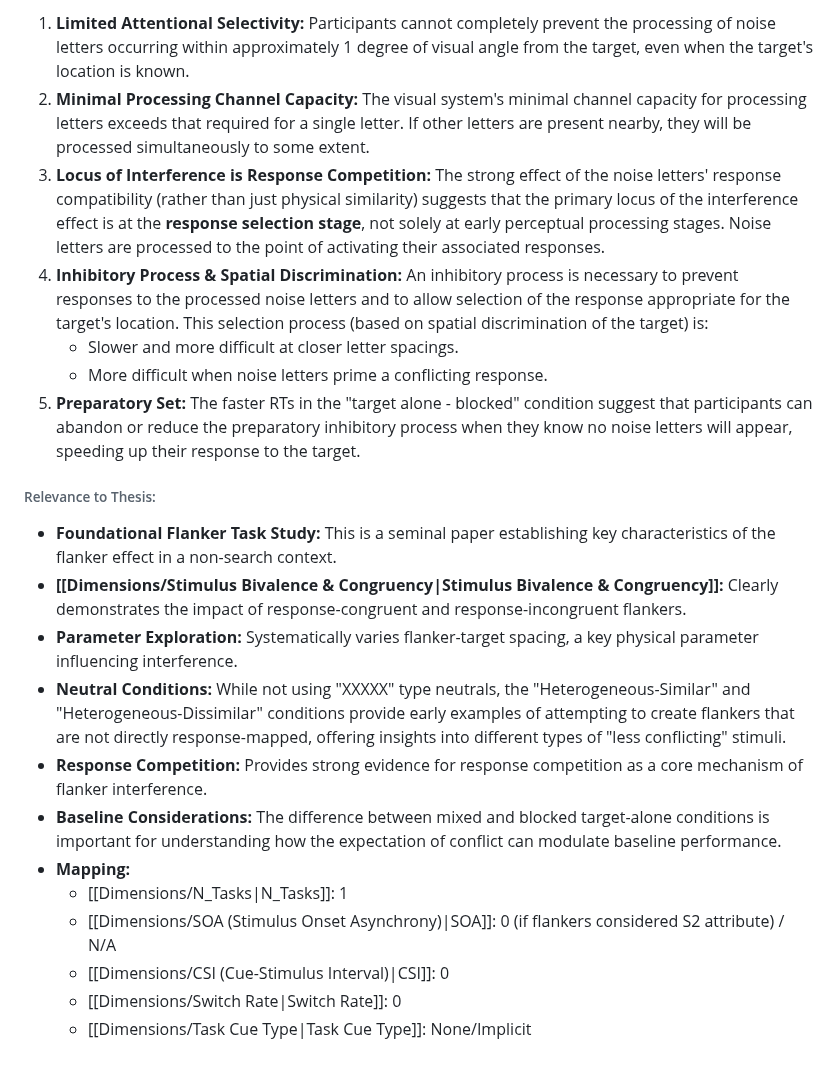
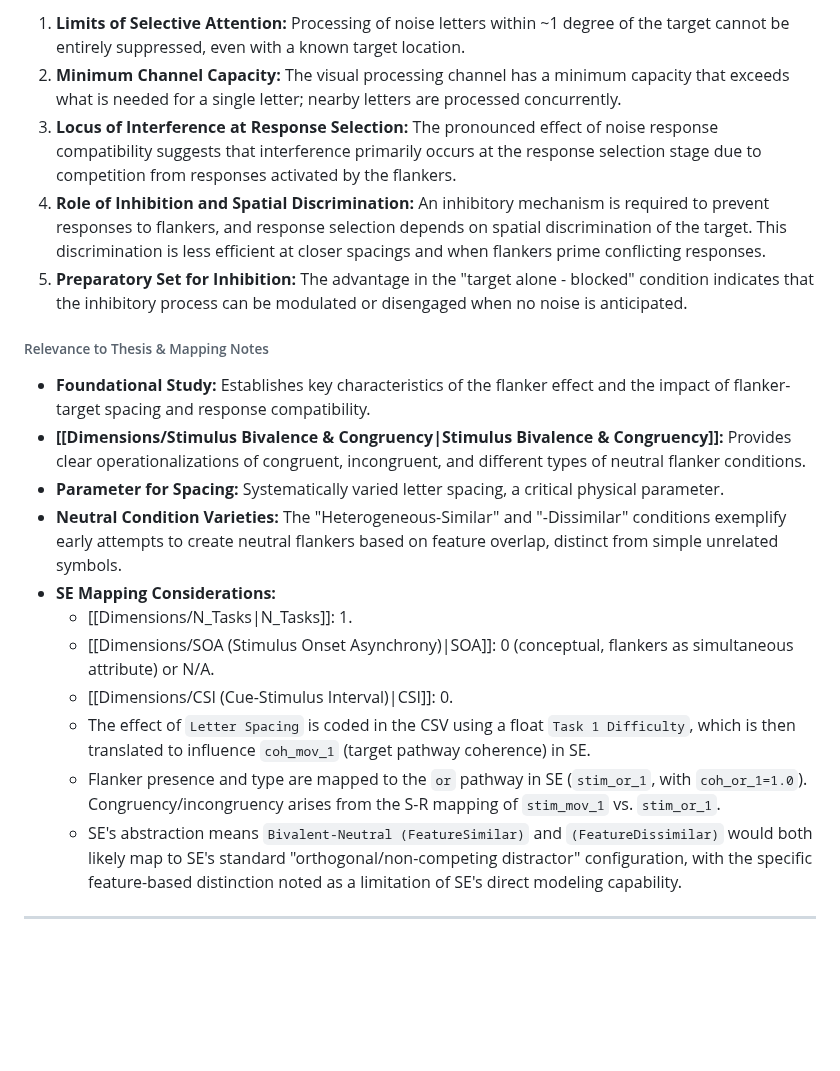
Before and after one commit to syntactic/Cognitive-Control-Paradigm-Integration, a Markdown page: obsidian_vault/Papers/Eriksen & Eriksen (1974).md, the part around one of its changes. Rendered like a GitHub page; blank space fills up the shorter version.

```diff
--- a/obsidian_vault/Papers/Eriksen & Eriksen (1974).md
+++ b/obsidian_vault/Papers/Eriksen & Eriksen (1974).md
@@ -49,23 +44,22 @@ To investigate the effect of flanking "noise" letters on the reaction time (RT)
 
-1.  **Limited Attentional Selectivity:** Participants cannot completely prevent the processing of noise letters occurring within approximately 1 degree of visual angle from the target, even when the target's location is known.
-2.  **Minimal Processing Channel Capacity:** The visual system's minimal channel capacity for processing letters exceeds that required for a single letter. If other letters are present nearby, they will be processed simultaneously to some extent.
-3.  **Locus of Interference is Response Competition:** The strong effect of the noise letters' response compatibility (rather than just physical similarity) suggests that the primary locus of the interference effect is at the **response selection stage**, not solely at early perceptual processing stages. Noise letters are processed to the point of activating their associated responses.
-4.  **Inhibitory Process & Spatial Discrimination:** An inhibitory process is necessary to prevent responses to the processed noise letters and to allow selection of the response appropriate for the target's location. This selection process (based on spatial discrimination of the target) is:
-    *   Slower and more difficult at closer letter spacings.
-    *   More difficult when noise letters prime a conflicting response.
-5.  **Preparatory Set:** The faster RTs in the "target alone - blocked" condition suggest that participants can abandon or reduce the preparatory inhibitory process when they know no noise letters will appear, speeding up their response to the target.
+1.  **Limits of Selective Attention:** Processing of noise letters within ~1 degree of the target cannot be entirely suppressed, even with a known target location.
+2.  **Minimum Channel Capacity:** The visual processing channel has a minimum capacity that exceeds what is needed for a single letter; nearby letters are processed concurrently.
+3.  **Locus of Interference at Response Selection:** The pronounced effect of noise response compatibility suggests that interference primarily occurs at the response selection stage due to competition from responses activated by the flankers.
+4.  **Role of Inhibition and Spatial Discrimination:** An inhibitory mechanism is required to prevent responses to flankers, and response selection depends on spatial discrimination of the target. This discrimination is less efficient at closer spacings and when flankers prime conflicting responses.
+5.  **Preparatory Set for Inhibition:** The advantage in the "target alone - blocked" condition indicates that the inhibitory process can be modulated or disengaged when no noise is anticipated.
 
-###### Relevance to Thesis:
+###### Relevance to Thesis & Mapping Notes
 
-*   **Foundational Flanker Task Study:** This is a seminal paper establishing key characteristics of the flanker effect in a non-search context.
-*   **[[Dimensions/Stimulus Bivalence & Congruency|Stimulus Bivalence & Congruency]]:** Clearly demonstrates the impact of response-congruent and response-incongruent flankers.
-*   **Parameter Exploration:** Systematically varies flanker-target spacing, a key physical parameter influencing interference.
-*   **Neutral Conditions:** While not using "XXXXX" type neutrals, the "Heterogeneous-Similar" and "Heterogeneous-Dissimilar" conditions provide early examples of attempting to create flankers that are not directly response-mapped, offering insights into different types of "less conflicting" stimuli.
-*   **Response Competition:** Provides strong evidence for response competition as a core mechanism of flanker interference.
-*   **Baseline Considerations:** The difference between mixed and blocked target-alone conditions is important for understanding how the expectation of conflict can modulate baseline performance.
-*   **Mapping:**
-    *   [[Dimensions/N_Tasks|N_Tasks]]: 1
-    *   [[Dimensions/SOA (Stimulus Onset Asynchrony)|SOA]]: 0 (if flankers considered S2 attribute) / N/A
-    *   [[Dimensions/CSI (Cue-Stimulus Interval)|CSI]]: 0
-    *   [[Dimensions/Switch Rate|Switch Rate]]: 0
-    *   [[Dimensions/Task Cue Type|Task Cue Type]]: None/Implicit
+*   **Foundational Study:** Establishes key characteristics of the flanker effect and the impact of flanker-target spacing and response compatibility.
+*   **[[Dimensions/Stimulus Bivalence & Congruency|Stimulus Bivalence & Congruency]]:** Provides clear operationalizations of congruent, incongruent, and different types of neutral flanker conditions.
+*   **Parameter for Spacing:** Systematically varied letter spacing, a critical physical parameter.
+*   **Neutral Condition Varieties:** The "Heterogeneous-Similar" and "-Dissimilar" conditions exemplify early attempts to create neutral flankers based on feature overlap, distinct from simple unrelated symbols.
+*   **SE Mapping Considerations:**
+    *   [[Dimensions/N_Tasks|N_Tasks]]: 1.
+    *   [[Dimensions/SOA (Stimulus Onset Asynchrony)|SOA]]: 0 (conceptual, flankers as simultaneous attribute) or N/A.
+    *   [[Dimensions/CSI (Cue-Stimulus Interval)|CSI]]: 0.
+    *   The effect of `Letter Spacing` is coded in the CSV using a float `Task 1 Difficulty`, which is then translated to influence `coh_mov_1` (target pathway coherence) in SE.
+    *   Flanker presence and type are mapped to the `or` pathway in SE (`stim_or_1`, with `coh_or_1=1.0`). Congruency/incongruency arises from the S-R mapping of `stim_mov_1` vs. `stim_or_1`.
+    *   SE's abstraction means `Bivalent-Neutral (FeatureSimilar)` and `(FeatureDissimilar)` would both likely map to SE's standard "orthogonal/non-competing distractor" configuration, with the specific feature-based distinction noted as a limitation of SE's direct modeling capability.
+
+---
```
Also changed, not shown: other parts of obsidian_vault/Papers/Eriksen & Eriksen (1974).md (+28 -33 lines).
